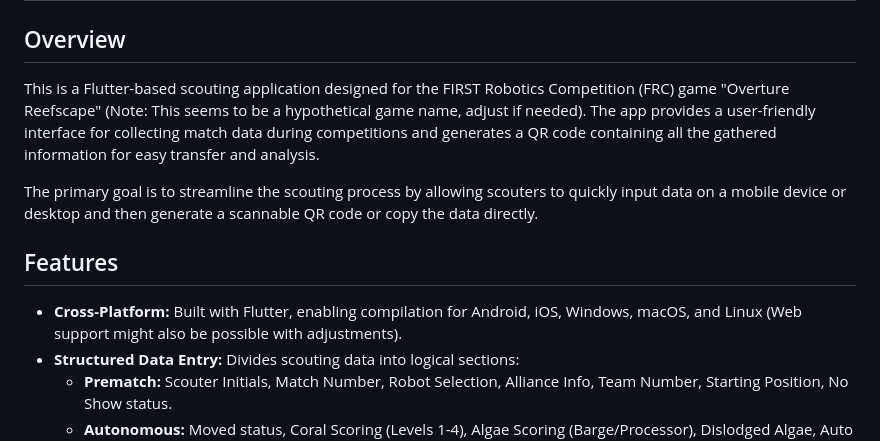
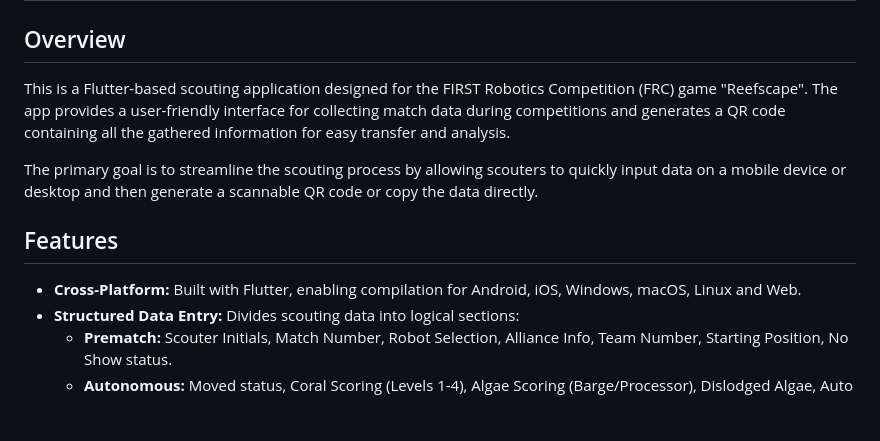
Before and after one commit to Overture-7421/Overture_QR_Scouting, a Markdown page: README.md, the part around the change. Rendered like a GitHub page; blank space fills up the shorter version.

```diff
--- a/README.md
+++ b/README.md
@@ -2,13 +2,13 @@
 
 ## Overview
 
-This is a Flutter-based scouting application designed for the FIRST Robotics Competition (FRC) game "Overture Reefscape" (Note: This seems to be a hypothetical game name, adjust if needed). The app provides a user-friendly interface for collecting match data during competitions and generates a QR code containing all the gathered information for easy transfer and analysis.
+This is a Flutter-based scouting application designed for the FIRST Robotics Competition (FRC) game "Reefscape". The app provides a user-friendly interface for collecting match data during competitions and generates a QR code containing all the gathered information for easy transfer and analysis.
 
 The primary goal is to streamline the scouting process by allowing scouters to quickly input data on a mobile device or desktop and then generate a scannable QR code or copy the data directly.
 
 ## Features
 
-*   **Cross-Platform:** Built with Flutter, enabling compilation for Android, iOS, Windows, macOS, and Linux (Web support might also be possible with adjustments).
+*   **Cross-Platform:** Built with Flutter, enabling compilation for Android, iOS, Windows, macOS, Linux and Web.
 *   **Structured Data Entry:** Divides scouting data into logical sections:
     *   **Prematch:** Scouter Initials, Match Number, Robot Selection, Alliance Info, Team Number, Starting Position, No Show status.
     *   **Autonomous:** Moved status, Coral Scoring (Levels 1-4), Algae Scoring (Barge/Processor), Dislodged Algae, Auto Fouls.
```
